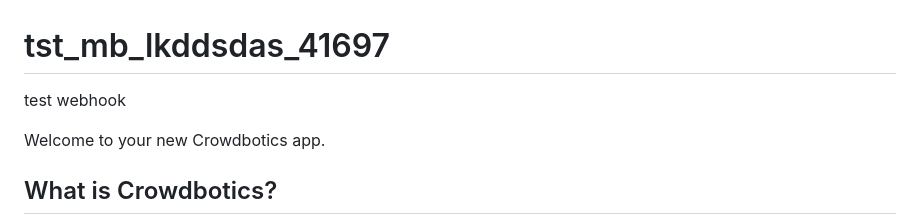
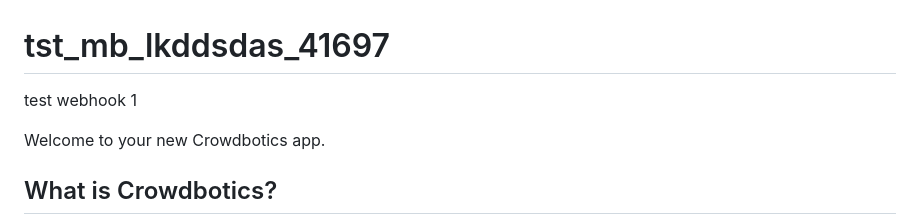
Before and after one commit to crowdbotics-apps/tst-mb-lkddsdas-41697, a Markdown page: README.md, the part around the change. GitHub-like rendering.

```diff
--- a/README.md
+++ b/README.md
@@ -1,5 +1,5 @@
 # tst_mb_lkddsdas_41697
-test webhook
+test webhook 1
 
 Welcome to your new Crowdbotics app.
 
```
